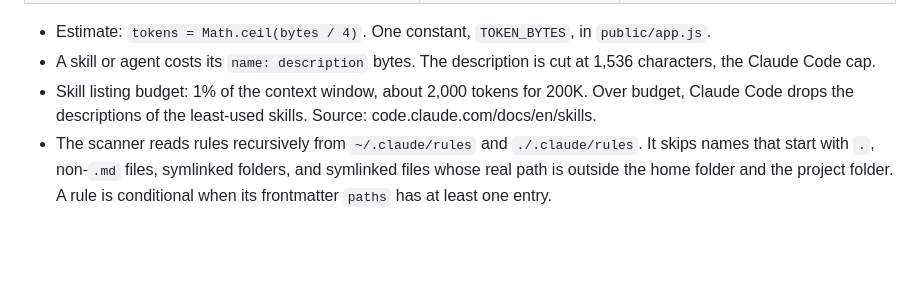
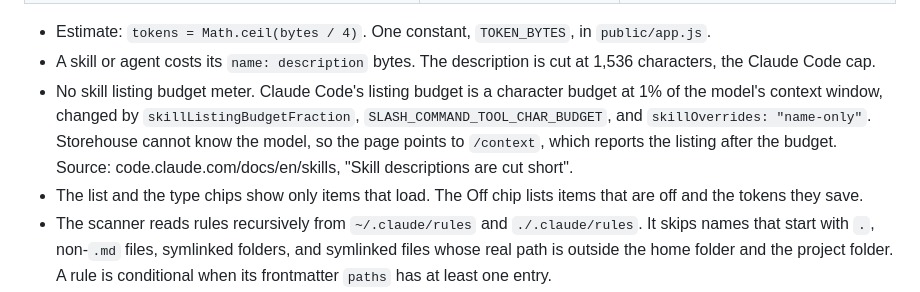
Before and after one commit to Sumonta056/claude-storehouse, a Markdown page: .claude/rules/business-logic.md, the part around the change. Drawn GitHub-style; blank space fills up the shorter version.

```diff
--- a/.claude/rules/business-logic.md
+++ b/.claude/rules/business-logic.md
@@ -112,7 +112,8 @@ The Context page estimates the tokens that each item adds to every session. The
 
 - Estimate: `tokens = Math.ceil(bytes / 4)`. One constant, `TOKEN_BYTES`, in `public/app.js`.
 - A skill or agent costs its `name: description` bytes. The description is cut at 1,536 characters, the Claude Code cap.
-- Skill listing budget: 1% of the context window, about 2,000 tokens for 200K. Over budget, Claude Code drops the descriptions of the least-used skills. Source: code.claude.com/docs/en/skills.
+- No skill listing budget meter. Claude Code's listing budget is a character budget at 1% of the model's context window, changed by `skillListingBudgetFraction`, `SLASH_COMMAND_TOOL_CHAR_BUDGET`, and `skillOverrides: "name-only"`. Storehouse cannot know the model, so the page points to `/context`, which reports the listing after the budget. Source: code.claude.com/docs/en/skills, "Skill descriptions are cut short".
+- The list and the type chips show only items that load. The Off chip lists items that are off and the tokens they save.
 - The scanner reads rules recursively from `~/.claude/rules` and `./.claude/rules`. It skips names that start with `.`, non-`.md` files, symlinked folders, and symlinked files whose real path is outside the home folder and the project folder. A rule is conditional when its frontmatter `paths` has at least one entry.
 - An item that is off counts 0. Its row shows "Saves NN tok while off".
 - A skill with a duplicate name counts once for each copy. The row links to Duplicates.
```
Also changed, not shown: README.md (+4 -3 lines), docs/images/context.png, 3 other files.
